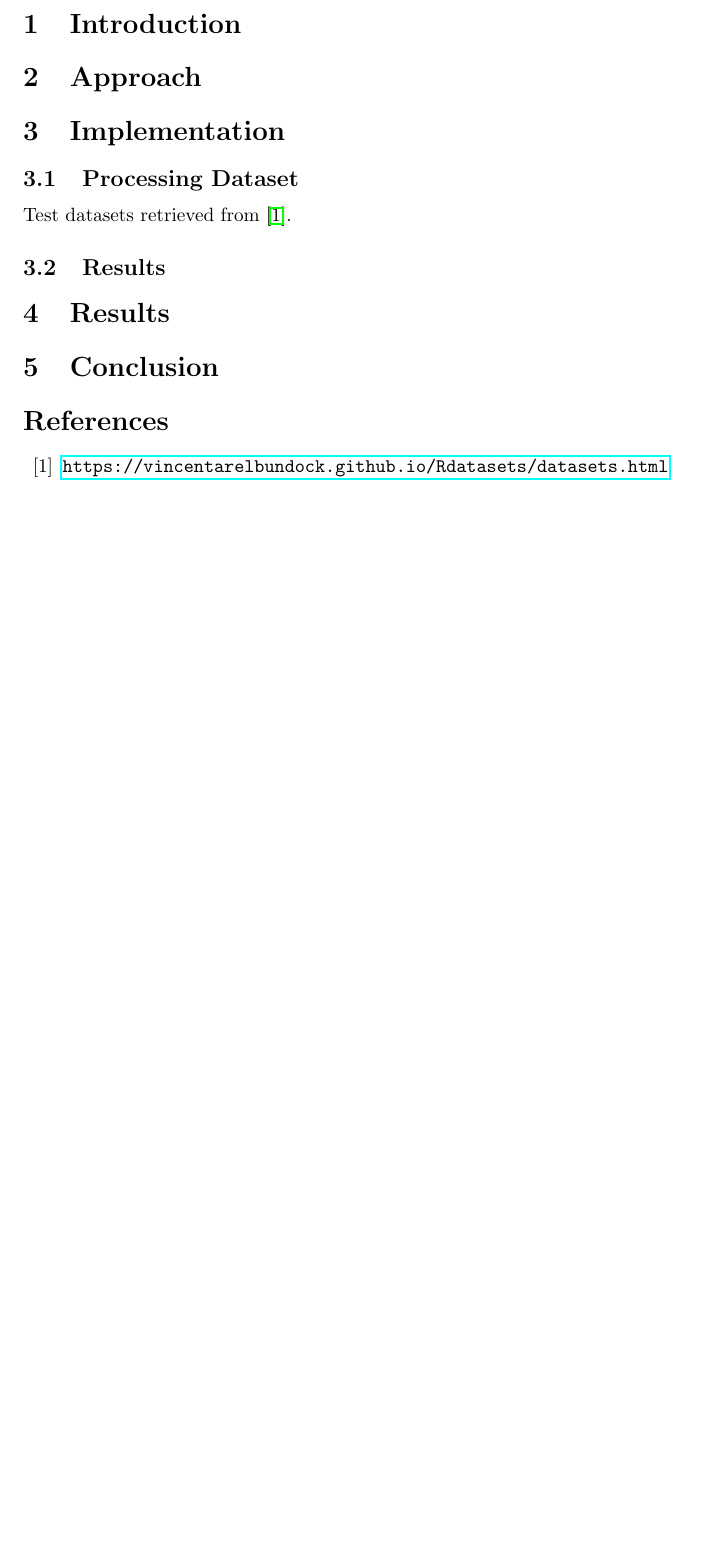
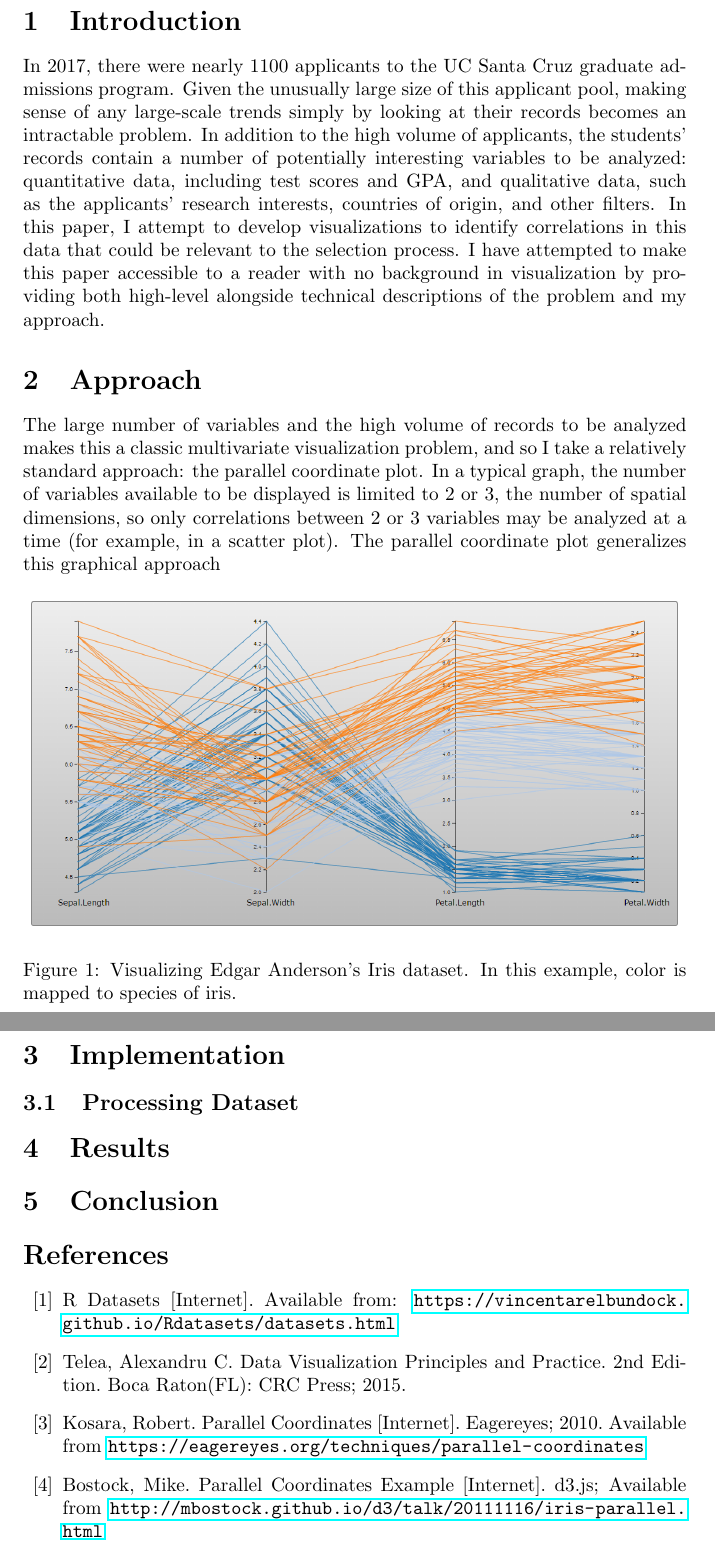
Before and after one commit to adoubekk/CMPS161_FinalProject, a LaTeX paper (docs/Writeup.tex): part of the page before the commit and two parts of pages 2 and 3 of 3 after it, the two joined at a grey line, cut so that both start at the same text, the shorter picture padded with empty space. Compiled offline with pdfLaTeX.

Commit message:
Minor formatting adjustments, and start work on techincal paper.

```diff
--- a/docs/Writeup.tex
+++ b/docs/Writeup.tex
@@ -20,2 +18 @@
 
-\vfill
@@ -22,12 +24,17 @@
 
 \section{Introduction}
+	In 2017, there were nearly 1100 applicants to the UC Santa Cruz graduate admissions program. Given the unusually large size of this applicant pool, making sense of any large-scale trends simply by looking at their records becomes an intractable problem. In addition to the high volume of applicants, the students' records contain a number of potentially interesting variables to be analyzed: quantitative data, including test scores and GPA, and qualitative data, such as the applicants' research interests, countries of origin, and other filters.  In this paper, I attempt to develop visualizations to identify correlations in this data that could be relevant to the selection process. I have attempted to make this paper accessible to a reader with no background in visualization by providing both high-level alongside technical descriptions of the problem and my approach.
 
 \section{Approach}
+	The large number of variables and the high volume of records to be analyzed makes this a classic multivariate visualization problem, and so I take a relatively standard approach: the parallel coordinate plot. In a typical graph, the number of variables available to be displayed is limited to 2 or 3, the number of spatial dimensions, so only correlations between 2 or 3 variables may be analyzed at a time (for example, in a scatter plot). The parallel coordinate plot generalizes this graphical approach
 
+	\begin{figure}[h]
+		\includegraphics[width=\linewidth]{iris.png}
+		\caption{Visualizing Edgar Anderson's Iris dataset. In this example, color is mapped to species of iris.}
+		\label{fig:Result}
+	\end{figure}
 \section{Implementation}
 	\subsection{Processing Dataset}
-	Test datasets retrieved from \cite{datasets}.
-	\subsection{Results}
 
 \section{Results}
 
@@ -35,7 +42,13 @@
 
 \begin{thebibliography}{11}
 	\bibitem{datasets}
-		\url{https://vincentarelbundock.github.io/Rdatasets/datasets.html}
+		R Datasets [Internet]. Available from: \url{https://vincentarelbundock.github.io/Rdatasets/datasets.html}
+	\bibitem{telea}
+		Telea, Alexandru C. Data Visualization Principles and Practice. 2nd Edition. Boca Raton(FL): CRC Press; 2015.
+	\bibitem{kosara}
+		Kosara, Robert. Parallel Coordinates [Internet]. Eagereyes; 2010. Available from \url{https://eagereyes.org/techniques/parallel-coordinates}
+	\bibitem{bostock}
+		Bostock, Mike. Parallel Coordinates Example [Internet]. d3.js; Available from \url{http://mbostock.github.io/d3/talk/20111116/iris-parallel.html}
 \end{thebibliography}
 
 
```
Also changed, not shown: docs/Writeup.pdf, docs/iris.PNG (added), docs/Writeup.tex (11 more changed lines), 7 other files.
